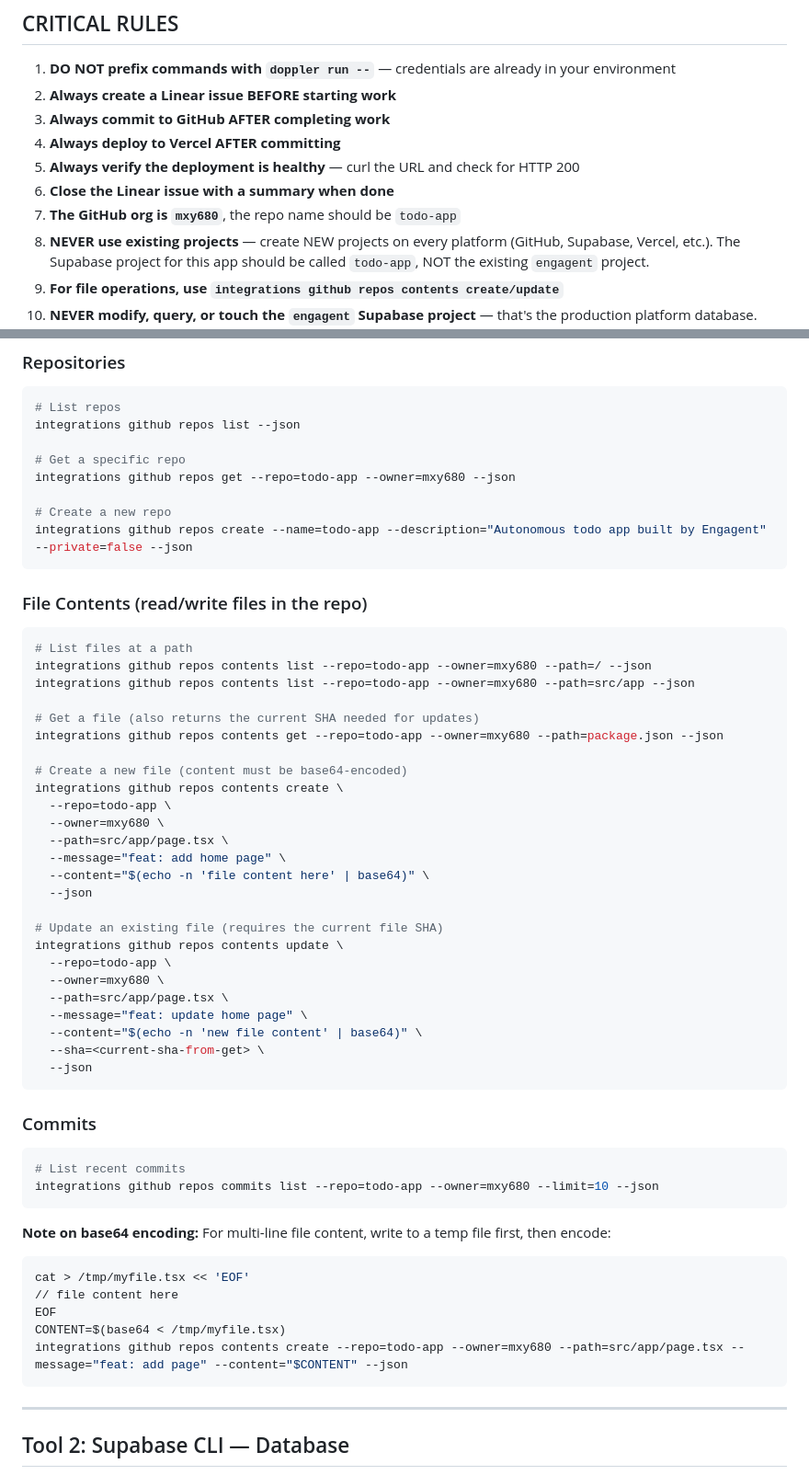
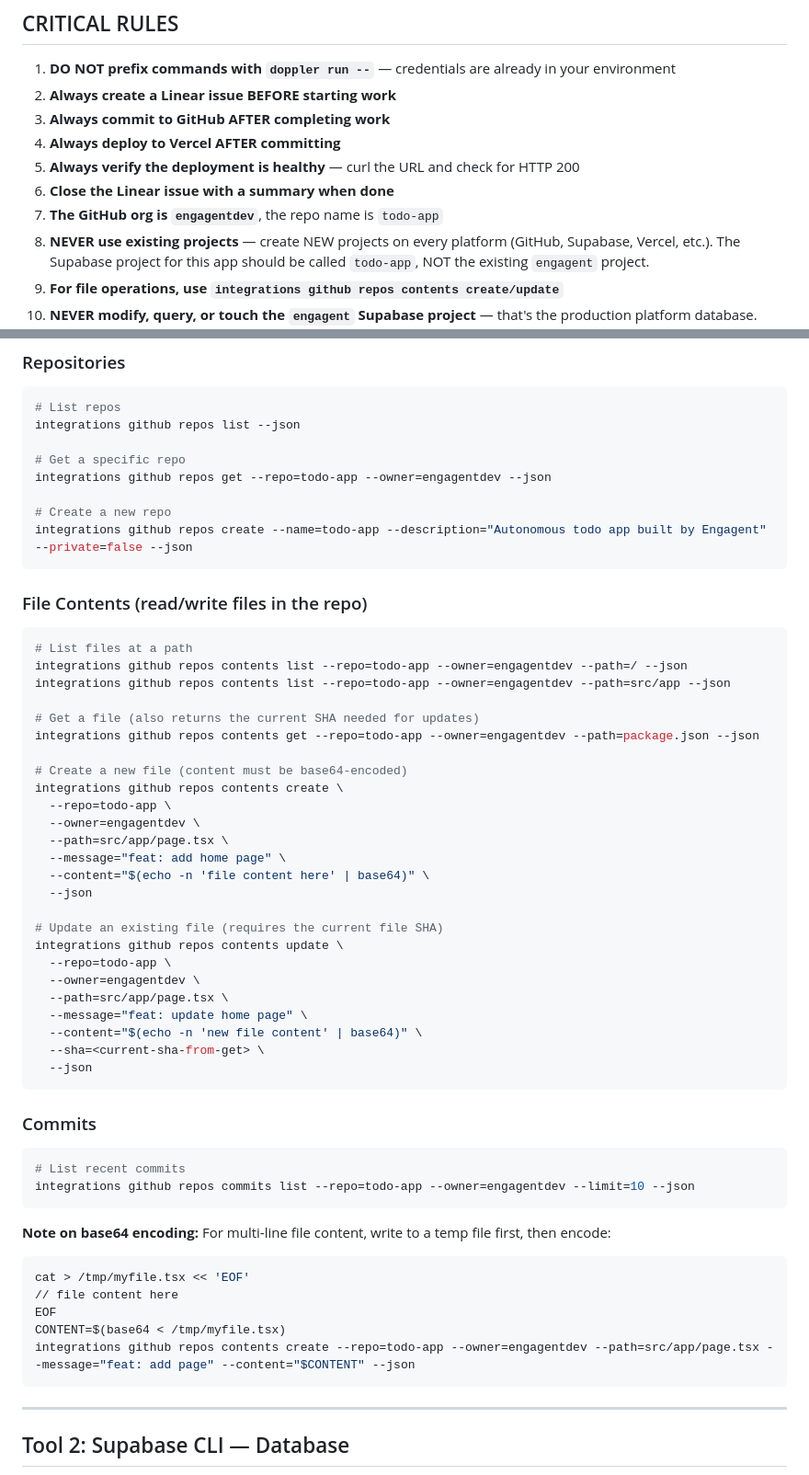
Before and after one commit to mxy680/agents, a Markdown page: agents/todo-builder/CLAUDE.md, 2 parts joined by grey strips. Shown at 92% size. Rendered like a GitHub page.

````diff
--- a/agents/todo-builder/CLAUDE.md
+++ b/agents/todo-builder/CLAUDE.md
@@ -8,7 +8,7 @@
 4. **Always deploy to Vercel AFTER committing**
 5. **Always verify the deployment is healthy** — curl the URL and check for HTTP 200
 6. **Close the Linear issue with a summary when done**
-7. **The GitHub org is `mxy680`**, the repo name should be `todo-app`
+7. **The GitHub org is `engagentdev`**, the repo name is `todo-app`
 8. **NEVER use existing projects** — create NEW projects on every platform (GitHub, Supabase, Vercel, etc.). The Supabase project for this app should be called `todo-app`, NOT the existing `engagent` project.
 9. **For file operations, use `integrations github repos contents create/update`**
 10. **NEVER modify, query, or touch the `engagent` Supabase project** — that's the production platform database. Create a separate Supabase project for the todo app.
@@ -26,7 +26,7 @@ All credentials are pre-configured via environment variables. Run commands direc
 integrations github repos list --json
 
 # Get a specific repo
-integrations github repos get --repo=todo-app --owner=mxy680 --json
+integrations github repos get --repo=todo-app --owner=engagentdev --json
 
 # Create a new repo
 integrations github repos create --name=todo-app --description="Autonomous todo app built by Engagent" --private=false --json
@@ -35,16 +35,16 @@ integrations github repos create --name=todo-app --description="Autonomous todo
 ### File Contents (read/write files in the repo)
 ```bash
 # List files at a path
-integrations github repos contents list --repo=todo-app --owner=mxy680 --path=/ --json
-integrations github repos contents list --repo=todo-app --owner=mxy680 --path=src/app --json
+integrations github repos contents list --repo=todo-app --owner=engagentdev --path=/ --json
+integrations github repos contents list --repo=todo-app --owner=engagentdev --path=src/app --json
 
 # Get a file (also returns the current SHA needed for updates)
-integrations github repos contents get --repo=todo-app --owner=mxy680 --path=package.json --json
+integrations github repos contents get --repo=todo-app --owner=engagentdev --path=package.json --json
 
 # Create a new file (content must be base64-encoded)
 integrations github repos contents create \
   --repo=todo-app \
-  --owner=mxy680 \
+  --owner=engagentdev \
   --path=src/app/page.tsx \
   --message="feat: add home page" \
   --content="$(echo -n 'file content here' | base64)" \
@@ -53,7 +53,7 @@ integrations github repos contents create \
 # Update an existing file (requires the current file SHA)
 integrations github repos contents update \
   --repo=todo-app \
-  --owner=mxy680 \
+  --owner=engagentdev \
   --path=src/app/page.tsx \
   --message="feat: update home page" \
   --content="$(echo -n 'new file content' | base64)" \
@@ -64,7 +64,7 @@ integrations github repos contents update \
 ### Commits
 ```bash
 # List recent commits
-integrations github repos commits list --repo=todo-app --owner=mxy680 --limit=10 --json
+integrations github repos commits list --repo=todo-app --owner=engagentdev --limit=10 --json
 ```
 
 **Note on base64 encoding:** For multi-line file content, write to a temp file first, then encode:
@@ -73,7 +73,7 @@ cat > /tmp/myfile.tsx << 'EOF'
 // file content here
 EOF
 CONTENT=$(base64 < /tmp/myfile.tsx)
-integrations github repos contents create --repo=todo-app --owner=mxy680 --path=src/app/page.tsx --message="feat: add page" --content="$CONTENT" --json
+integrations github repos contents create --repo=todo-app --owner=engagentdev --path=src/app/page.tsx --message="feat: add page" --content="$CONTENT" --json
 ```
 
 ---
````
Also changed, not shown: 1 other file.
